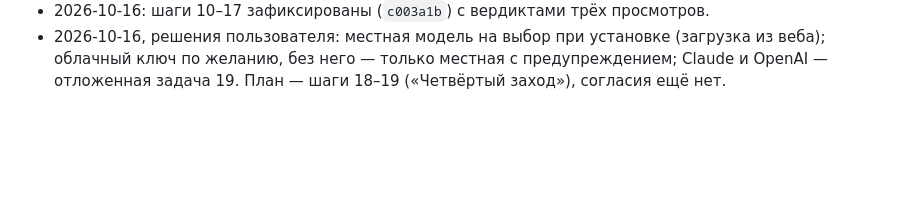
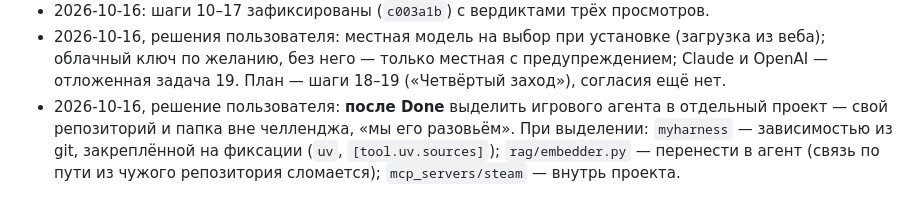
Before and after one commit to AlexanderKorytin/games-agent, a Markdown page: docs/состояние-игровой-агент.md, the part around the change. Rendered like a GitHub page; blank space fills up the shorter version.

Commit message:
день 35: после Done — выделить игрового агента в отдельный проект
Co-Authored-By: Claude Opus 5.5 <noreply@anthropic.com>

```diff
--- a/docs/состояние-игровой-агент.md
+++ b/docs/состояние-игровой-агент.md
@@ -138,3 +138,8 @@
 - 2026-10-16, решения пользователя: местная модель на выбор при установке (загрузка из веба);
   облачный ключ по желанию, без него — только местная с предупреждением; Claude и OpenAI —
   отложенная задача 19. План — шаги 18–19 («Четвёртый заход»), согласия ещё нет.
+- 2026-10-16, решение пользователя: **после Done** выделить игрового агента в отдельный проект —
+  свой репозиторий и папка вне челленджа, «мы его разовьём». При выделении: `myharness` —
+  зависимостью из git, закреплённой на фиксации (`uv`, `[tool.uv.sources]`); `rag/embedder.py` —
+  перенести в агент (связь по пути из чужого репозитория сломается); `mcp_servers/steam` — внутрь
+  проекта.
```
